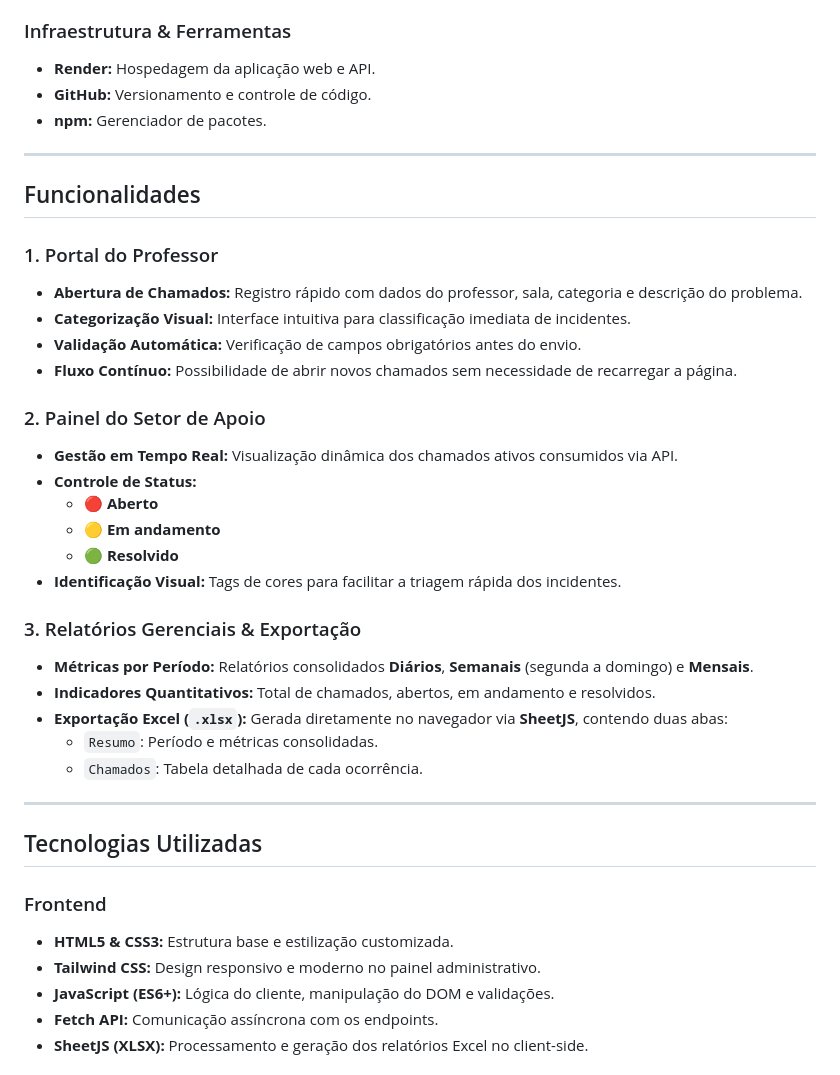
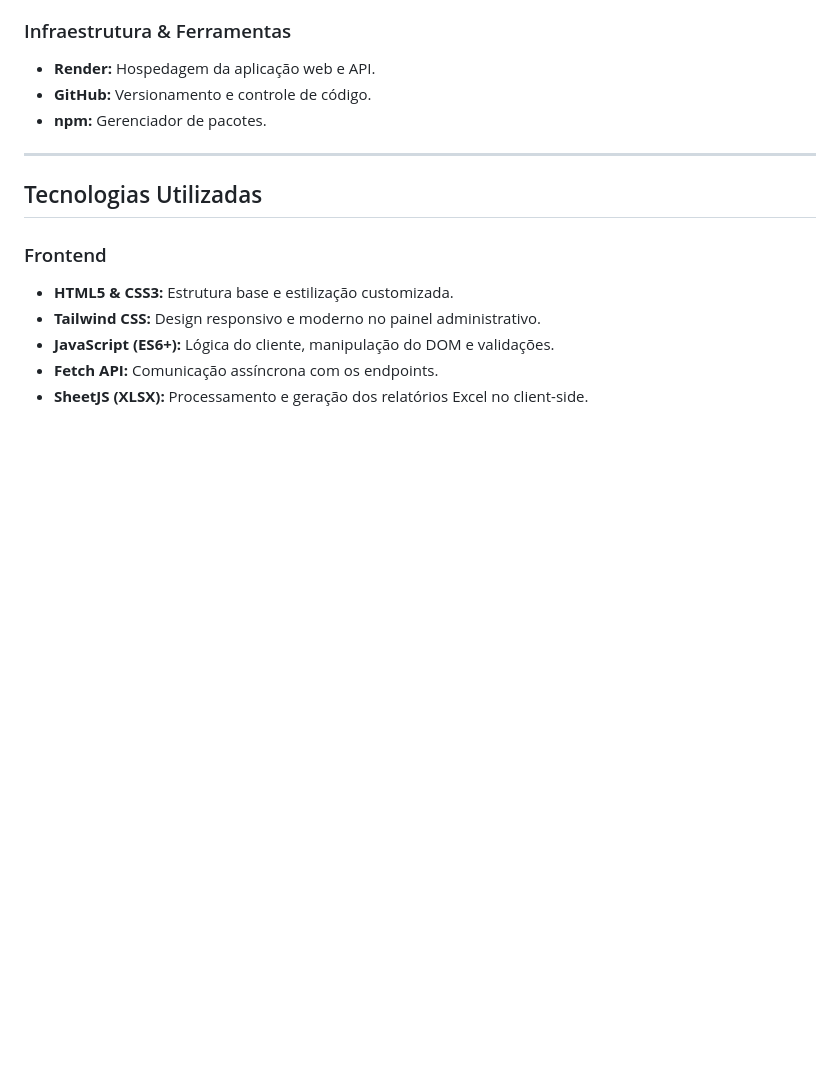
Before and after one commit to Eme-cstt/Help_desk, a Markdown page: README.md, the part around the change. Drawn GitHub-style; blank space fills up the shorter version.

```diff
--- a/README.md
+++ b/README.md
@@ -61,32 +61,6 @@ A plataforma conecta diretamente os docentes ao **Setor de Apoio**, reduzindo o
 - **GitHub:** Versionamento e controle de código.
 - **npm:** Gerenciador de pacotes.
 
-
----
-
-## Funcionalidades
-
-### 1. Portal do Professor
-- **Abertura de Chamados:** Registro rápido com dados do professor, sala, categoria e descrição do problema.
-- **Categorização Visual:** Interface intuitiva para classificação imediata de incidentes.
-- **Validação Automática:** Verificação de campos obrigatórios antes do envio.
-- **Fluxo Contínuo:** Possibilidade de abrir novos chamados sem necessidade de recarregar a página.
-
-### 2. Painel do Setor de Apoio
-- **Gestão em Tempo Real:** Visualização dinâmica dos chamados ativos consumidos via API.
-- **Controle de Status:**
-  - 🔴 **Aberto**
-  - 🟡 **Em andamento**
-  - 🟢 **Resolvido**
-- **Identificação Visual:** Tags de cores para facilitar a triagem rápida dos incidentes.
-
-### 3. Relatórios Gerenciais & Exportação
-- **Métricas por Período:** Relatórios consolidados **Diários**, **Semanais** (segunda a domingo) e **Mensais**.
-- **Indicadores Quantitativos:** Total de chamados, abertos, em andamento e resolvidos.
-- **Exportação Excel (`.xlsx`):** Gerada diretamente no navegador via **SheetJS**, contendo duas abas:
-  - `Resumo`: Período e métricas consolidadas.
-  - `Chamados`: Tabela detalhada de cada ocorrência.
-
 ---
 
 ##  Tecnologias Utilizadas
```
